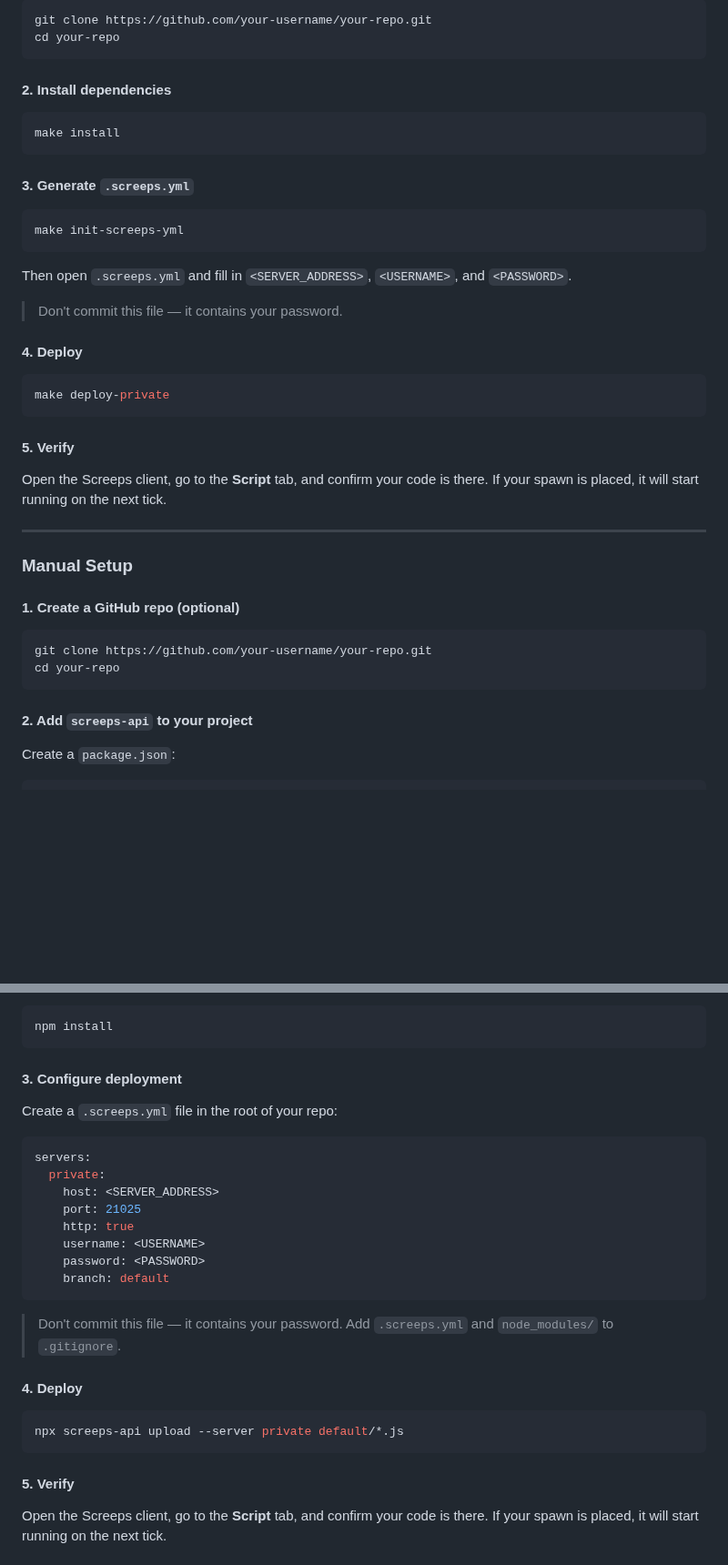
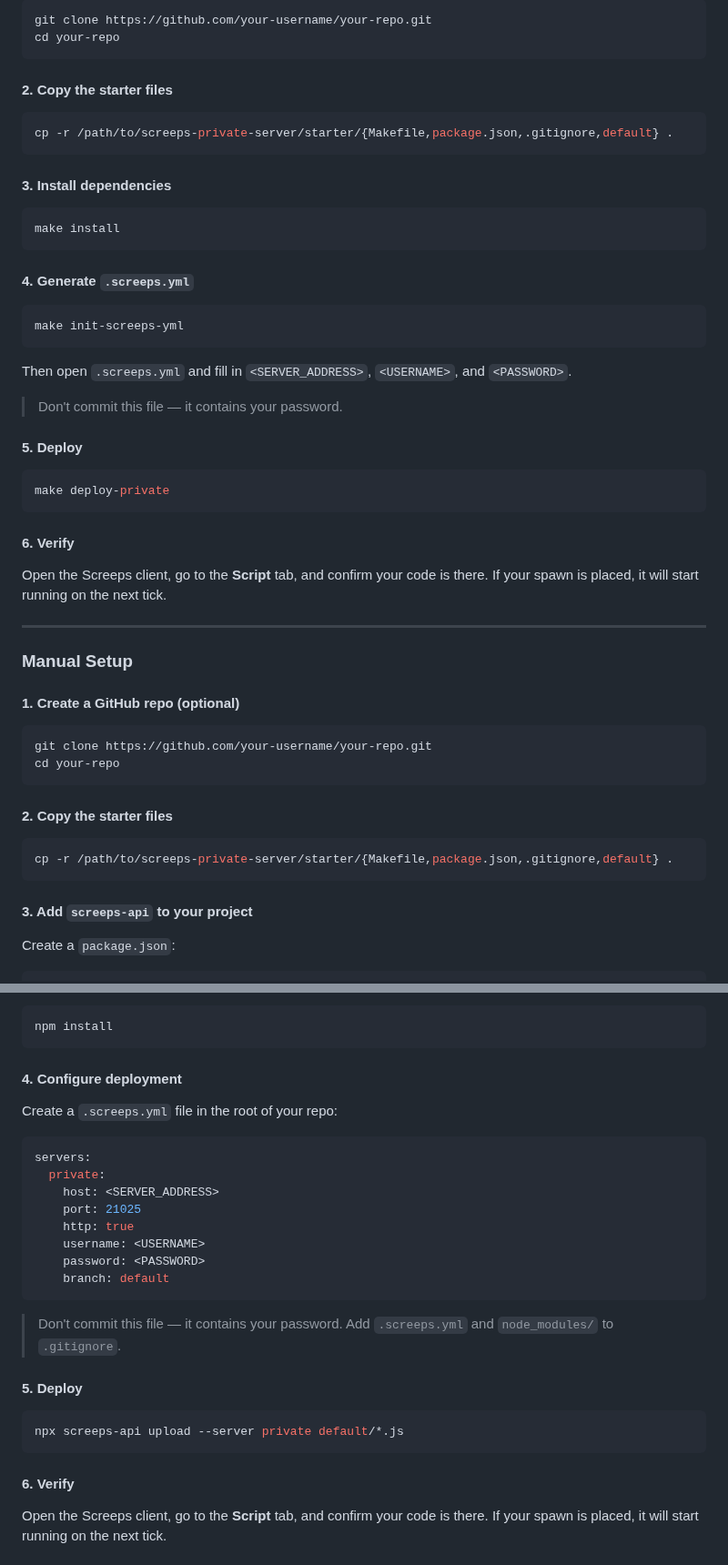
Before and after one commit to therealpickle/screeps-private-server, a Markdown page: starter/README.md, 2 parts joined by grey strips. Shown at 91% size. Rendered like a GitHub page; blank space fills up the shorter version.

Commit message:
Add step to copy starter files into player's repo
Co-Authored-By: Claude Sonnet 4.6 <noreply@anthropic.com>

````diff
--- a/starter/README.md
+++ b/starter/README.md
@@ -37,13 +37,19 @@ git clone https://github.com/your-username/your-repo.git
 cd your-repo
 ```
 
-#### 2. Install dependencies
+#### 2. Copy the starter files
+
+```bash
+cp -r /path/to/screeps-private-server/starter/{Makefile,package.json,.gitignore,default} .
+```
+
+#### 3. Install dependencies
 
 ```bash
 make install
 ```
 
-#### 3. Generate `.screeps.yml`
+#### 4. Generate `.screeps.yml`
 
 ```bash
 make init-screeps-yml
@@ -53,13 +59,13 @@ Then open `.screeps.yml` and fill in `<SERVER_ADDRESS>`, `<USERNAME>`, and `<PAS
 
 > Don't commit this file — it contains your password.
 
-#### 4. Deploy
+#### 5. Deploy
 
 ```bash
 make deploy-private
 ```
 
-#### 5. Verify
+#### 6. Verify
 
 Open the Screeps client, go to the **Script** tab, and confirm your code is there. If your spawn is placed, it will start running on the next tick.
 
@@ -74,7 +80,13 @@ git clone https://github.com/your-username/your-repo.git
 cd your-repo
 ```
 
-#### 2. Add `screeps-api` to your project
+#### 2. Copy the starter files
+
+```bash
+cp -r /path/to/screeps-private-server/starter/{Makefile,package.json,.gitignore,default} .
+```
+
+#### 3. Add `screeps-api` to your project
 
 Create a `package.json`:
 
@@ -94,7 +106,7 @@ Then install:
 npm install
 ```
 
-#### 3. Configure deployment
+#### 4. Configure deployment
 
 Create a `.screeps.yml` file in the root of your repo:
 
@@ -111,13 +123,13 @@ servers:
 
 > Don't commit this file — it contains your password. Add `.screeps.yml` and `node_modules/` to `.gitignore`.
 
-#### 4. Deploy
+#### 5. Deploy
 
 ```bash
 npx screeps-api upload --server private default/*.js
 ```
 
-#### 5. Verify
+#### 6. Verify
 
 Open the Screeps client, go to the **Script** tab, and confirm your code is there. If your spawn is placed, it will start running on the next tick.
 
````
